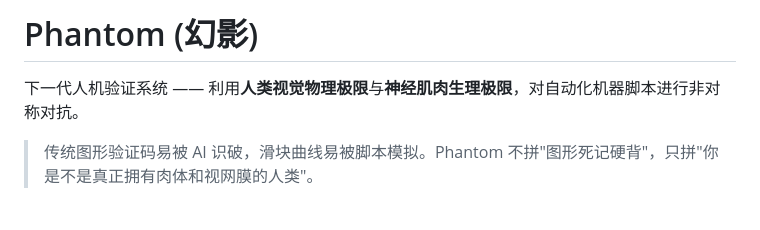
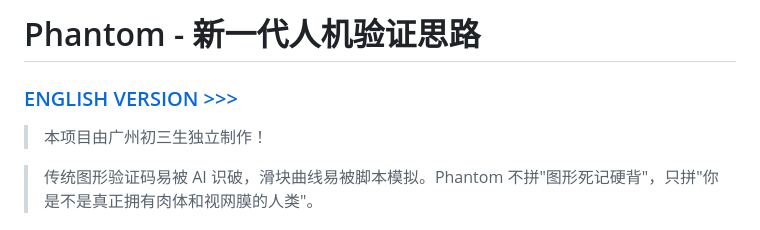
Before and after one commit to techccy/phantom, a Markdown page: README.md, the part around the change. GitHub-like rendering.

```diff
--- a/README.md
+++ b/README.md
@@ -1,6 +1,8 @@
-# Phantom (幻影)
+# Phantom - 新一代人机验证思路
 
-下一代人机验证系统 —— 利用**人类视觉物理极限**与**神经肌肉生理极限**，对自动化机器脚本进行非对称对抗。
+### [ENGLISH VERSION >>>](README_EN.md)
+
+> 本项目由广州初三生独立制作！
 
 > 传统图形验证码易被 AI 识破，滑块曲线易被脚本模拟。Phantom 不拼"图形死记硬背"，只拼"你是不是真正拥有肉体和视网膜的人类"。
 
```
Also changed, not shown: README_EN.md (added, +263 -0 lines).
